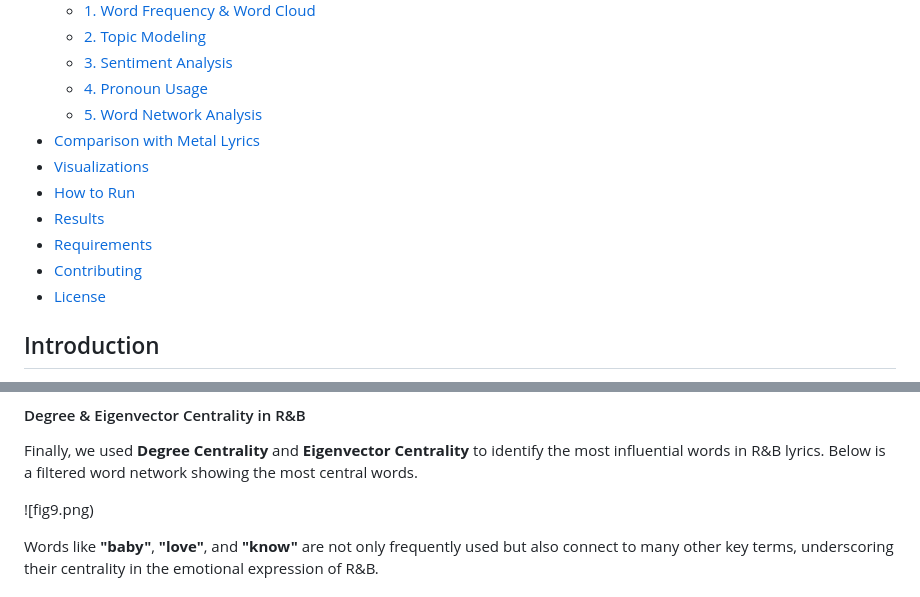
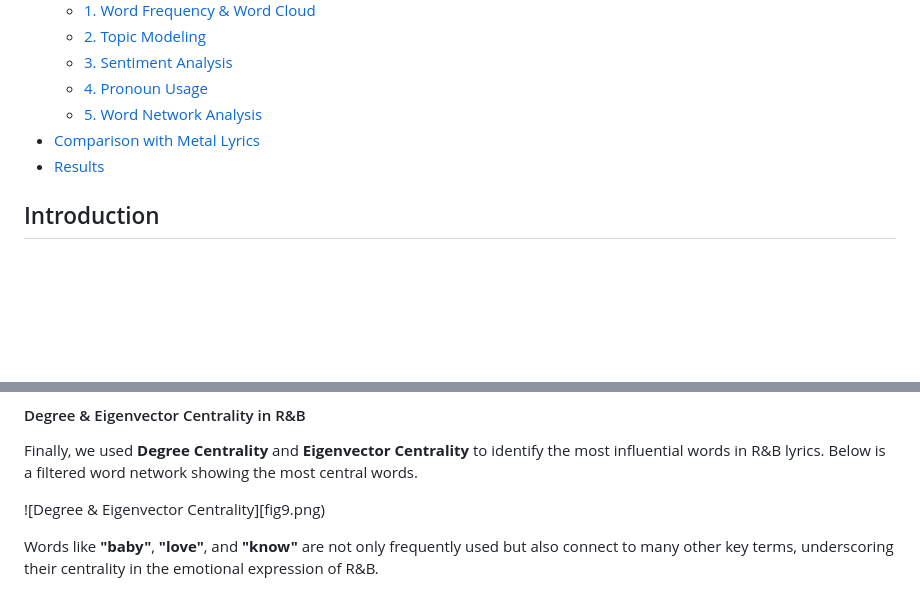
Before and after one commit to olivia3395/R-B_Lyrics, a Markdown page: README.md, 2 parts joined by grey strips. Rendered like a GitHub page; blank space fills up the shorter version.

```diff
--- a/README.md
+++ b/README.md
@@ -14,12 +14,7 @@ This project explores **R&B lyrics** through various natural language processing
   - [4. Pronoun Usage](#4-pronoun-usage)
   - [5. Word Network Analysis](#5-word-network-analysis)
 - [Comparison with Metal Lyrics](#comparison-with-metal-lyrics)
-- [Visualizations](#visualizations)
-- [How to Run](#how-to-run)
 - [Results](#results)
-- [Requirements](#requirements)
-- [Contributing](#contributing)
-- [License](#license)
 
 ## Introduction
 The goal of this project is to examine why **R&B lyrics** resonate emotionally with listeners. By analyzing common themes, emotional expressions, language usage, and narrative structures, we can gain insights into what makes R&B lyrics unique and powerful. The project also includes a comparative analysis with **Metal** lyrics to highlight the differences in emotional tone and linguistic structure.
@@ -104,7 +99,7 @@ Compared to R&B, Metal lyrics are dominated by words like **"war"**, **"kill"**,
 
 Finally, we used **Degree Centrality** and **Eigenvector Centrality** to identify the most influential words in R&B lyrics. Below is a filtered word network showing the most central words.
 
-![fig9.png)
+![Degree & Eigenvector Centrality][fig9.png)
 
 Words like **"baby"**, **"love"**, and **"know"** are not only frequently used but also connect to many other key terms, underscoring their centrality in the emotional expression of R&B.
 
```
